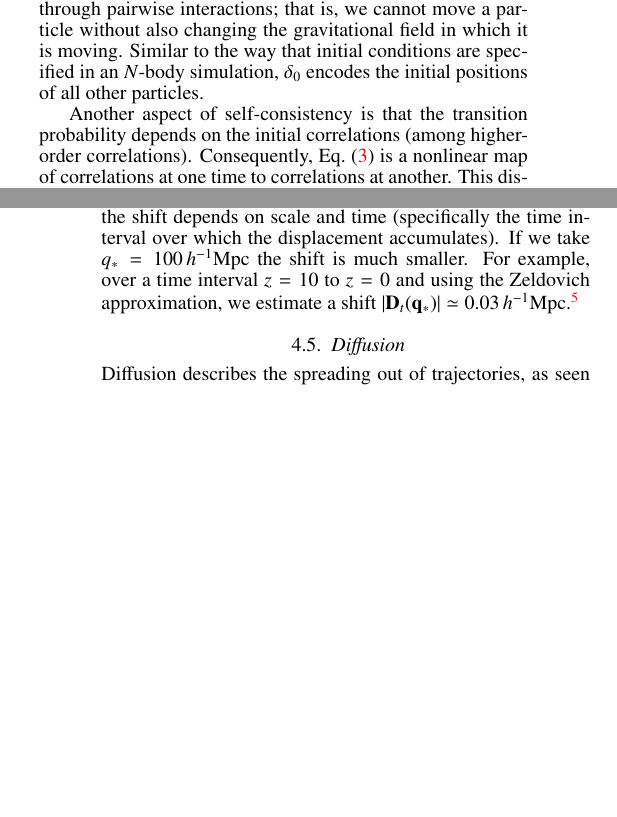
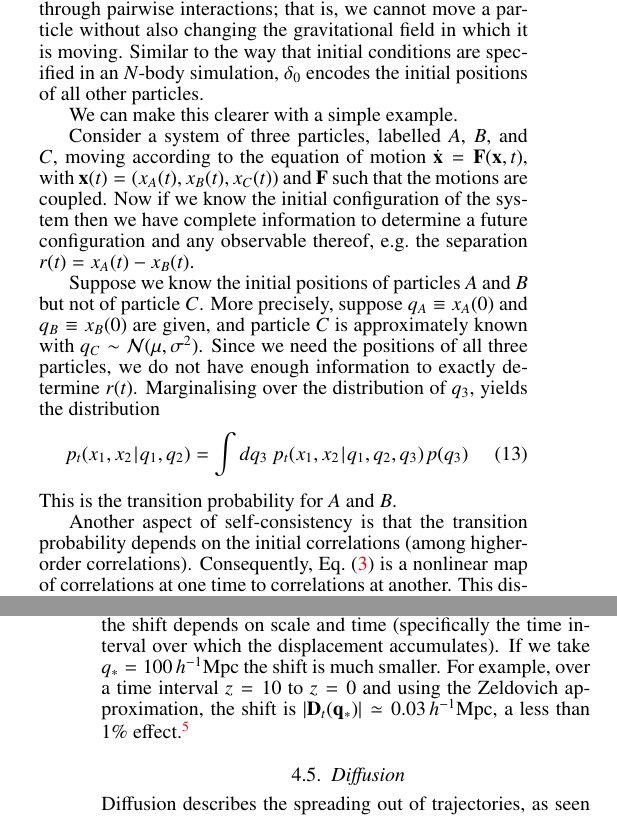
Before and after one commit to lhd23/transitions, a LaTeX document (transition.tex): two parts of the columns of pages 3 and 6 of 9, joined at a grey line, cut so that both start at the same text, the shorter picture padded with empty space. Compiled offline with pdfLaTeX.

Commit message:
more copy

```diff
--- a/transition.tex
+++ b/transition.tex
@@ -744,6 +744,29 @@ the way that initial conditions are specified in an
 $N$-body simulation, $\delta_0$ encodes the initial
 positions of  all other particles.
 
+We can make this clearer with a simple example.
+
+Consider a system of three particles, labelled $A$, $B$, and $C$,
+moving according to the equation of motion $\dot{\x}=\mbf{F}(\x,t)$, with
+$\x(t)=(x_A(t),x_B(t),x_C(t))$ and $\mbf{F}$ such that the motions are coupled.
+%We want to know the separation  $r(t)=x_A(t)-x_B(t)$.
+ Now if we know the initial configuration of the system
+then we have complete information to determine a future configuration
+and any observable thereof, e.g.\ the separation $r(t)=x_A(t)-x_B(t)$.
+
+Suppose we know the initial positions of particles $A$ and $B$
+but not of particle $C$.
+More precisely, suppose  $q_A\equiv x_A(0)$ and $q_B\equiv x_B(0)$ are given,
+and particle $C$ is approximately known with $q_C\sim \mathcal{N}(\mu,\sigma^2)$.
+Since we need the positions of all three particles, we do {not} have
+enough information to exactly determine $r(t)$. Marginalising over
+the distribution of $q_3$, yields the {distribution}
+\be
+p_t(x_1,x_2\Mid q_1,q_2)
+=\int\dif q_3\: p_t(x_1,x_2\Mid q_1,q_2,q_3)\ssp p(q_3)
+\ee
+This is the transition probability for $A$ and $B$.
+
 
 %, we have
 %\be\label{eq:pt-fixed-n0}
@@ -1840,9 +1865,11 @@ The precise size of the shift depends on scale and time (specifically the
 time interval over which the displacement accumulates). If
 we take $q_*=100\,h^{-1}\mrm{Mpc}$ the shift is much smaller.
 For example, over a time interval $z=10$ to
-$z=0$ and using the Zeldovich approximation, we estimate a shift
-$|\mbf{D}_t(\q_*)|\simeq0.03\,h^{-1}\mrm{Mpc}$.%
-\footnote{There is also an `apparent' shift~\citep{Smith:2007gi}.
+$z=0$ and using the Zeldovich approximation, the shift is
+$|\mbf{D}_t(\q_*)|\simeq0.03\,h^{-1}\mrm{Mpc}$, a less than $1\%$
+effect.%
+\footnote{There is also an `apparent' shift~\citep{Smith:2007gi}
+which is more sizeable.
 This is of a more statistical origin
 and is induced by what we call `diffusion'
 (Section~\ref{sec:diffusion}). More standardly is is known as
```
Also changed, not shown: transition.tex (33 more changed lines).
